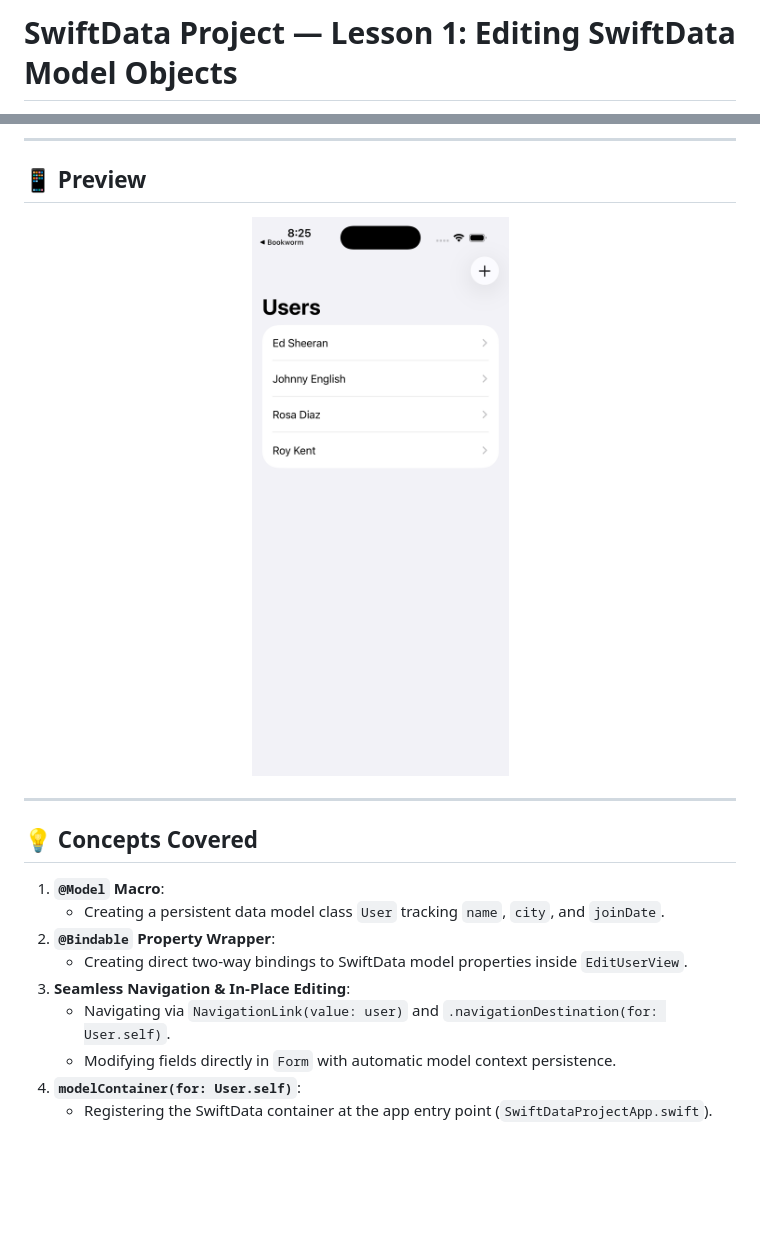
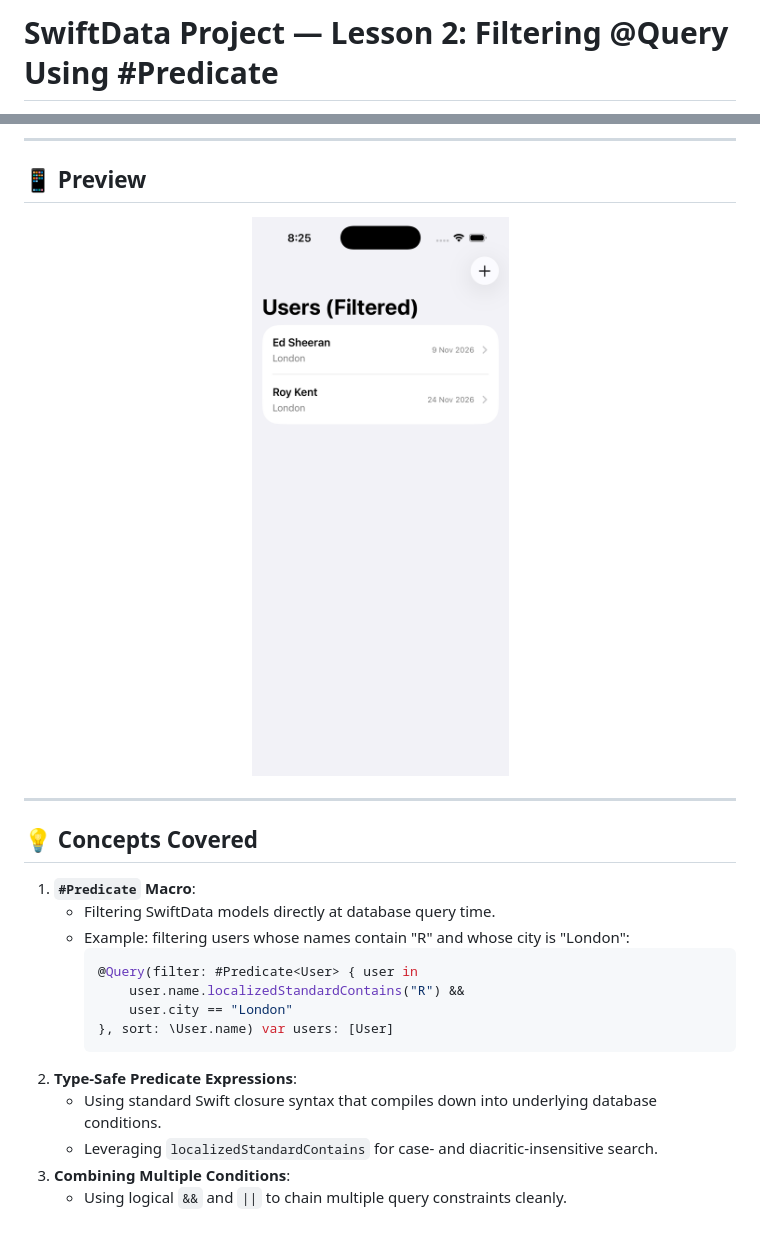
Before and after one commit to selva7378/SwiftDataProject, a Markdown page: README.md, 2 parts joined by grey strips. Drawn GitHub-style; pictures changed too: screenshots/screenshot_lesson2.png (added); blank space fills up the shorter version.

Commit message:
Lesson 2: Filtering @Query with #Predicate macro

````diff
--- a/README.md
+++ b/README.md
@@ -1,2 +1,2 @@
-# SwiftData Project — Lesson 1: Editing SwiftData Model Objects
+# SwiftData Project — Lesson 2: Filtering @Query Using #Predicate
 
@@ -7,19 +7,24 @@ This branch covers **Lesson 1** of Project 12 in Paul Hudson's [100 Days of Swif
 ## 📱 Preview
 
 <p align="center">
-  <img src="screenshots/screenshot_lesson1.png" alt="Lesson 1 - Editing Model Objects" width="300" />
+  <img src="screenshots/screenshot_lesson2.png" alt="Lesson 2 - Filtering with #Predicate" width="300" />
 </p>
 
 ---
 
 ## 💡 Concepts Covered
 
-1. **`@Model` Macro**:
-   - Creating a persistent data model class `User` tracking `name`, `city`, and `joinDate`.
-2. **`@Bindable` Property Wrapper**:
-   - Creating direct two-way bindings to SwiftData model properties inside `EditUserView`.
-3. **Seamless Navigation & In-Place Editing**:
-   - Navigating via `NavigationLink(value: user)` and `.navigationDestination(for: User.self)`.
-   - Modifying fields directly in `Form` with automatic model context persistence.
-4. **`modelContainer(for: User.self)`**:
-   - Registering the SwiftData container at the app entry point (`SwiftDataProjectApp.swift`).
+1. **`#Predicate` Macro**:
+   - Filtering SwiftData models directly at database query time.
+   - Example: filtering users whose names contain "R" and whose city is "London":
+     ```swift
+     @Query(filter: #Predicate<User> { user in
+         user.name.localizedStandardContains("R") &&
+         user.city == "London"
+     }, sort: \User.name) var users: [User]
+     ```
+2. **Type-Safe Predicate Expressions**:
+   - Using standard Swift closure syntax that compiles down into underlying database conditions.
+   - Leveraging `localizedStandardContains` for case- and diacritic-insensitive search.
+3. **Combining Multiple Conditions**:
+   - Using logical `&&` and `||` to chain multiple query constraints cleanly.
````
Also changed, not shown: other parts of README.md (+1 -1 lines), 1 other file.
